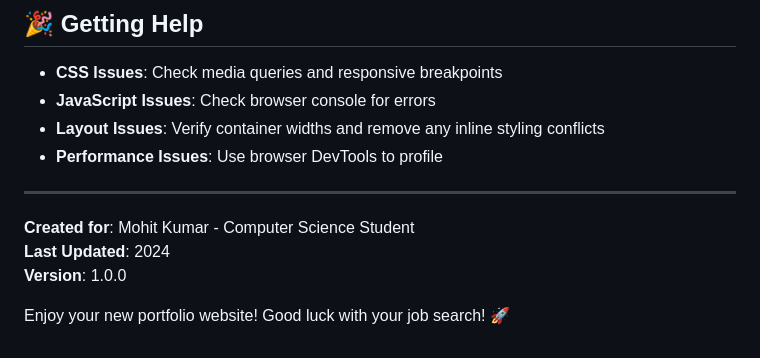
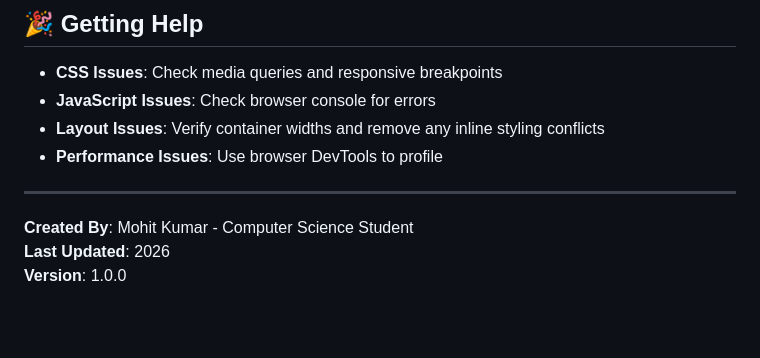
Before and after one commit to Codewithmohit56/PORTOFOLIO, a Markdown page: README.md, the part around the change. GitHub-like rendering; blank space fills up the shorter version.

Commit message:
Revise author and last updated details in README
Updated the author and last updated information in the README.

```diff
--- a/README.md
+++ b/README.md
@@ -326,8 +326,6 @@ For issues or questions about specific implementations, refer to the inline comm
 
 ---
 
-**Created for**: Mohit Kumar - Computer Science Student
-**Last Updated**: 2024
+**Created By**: Mohit Kumar - Computer Science Student
+**Last Updated**: 2026
 **Version**: 1.0.0
-
-Enjoy your new portfolio website! Good luck with your job search! 🚀
```
